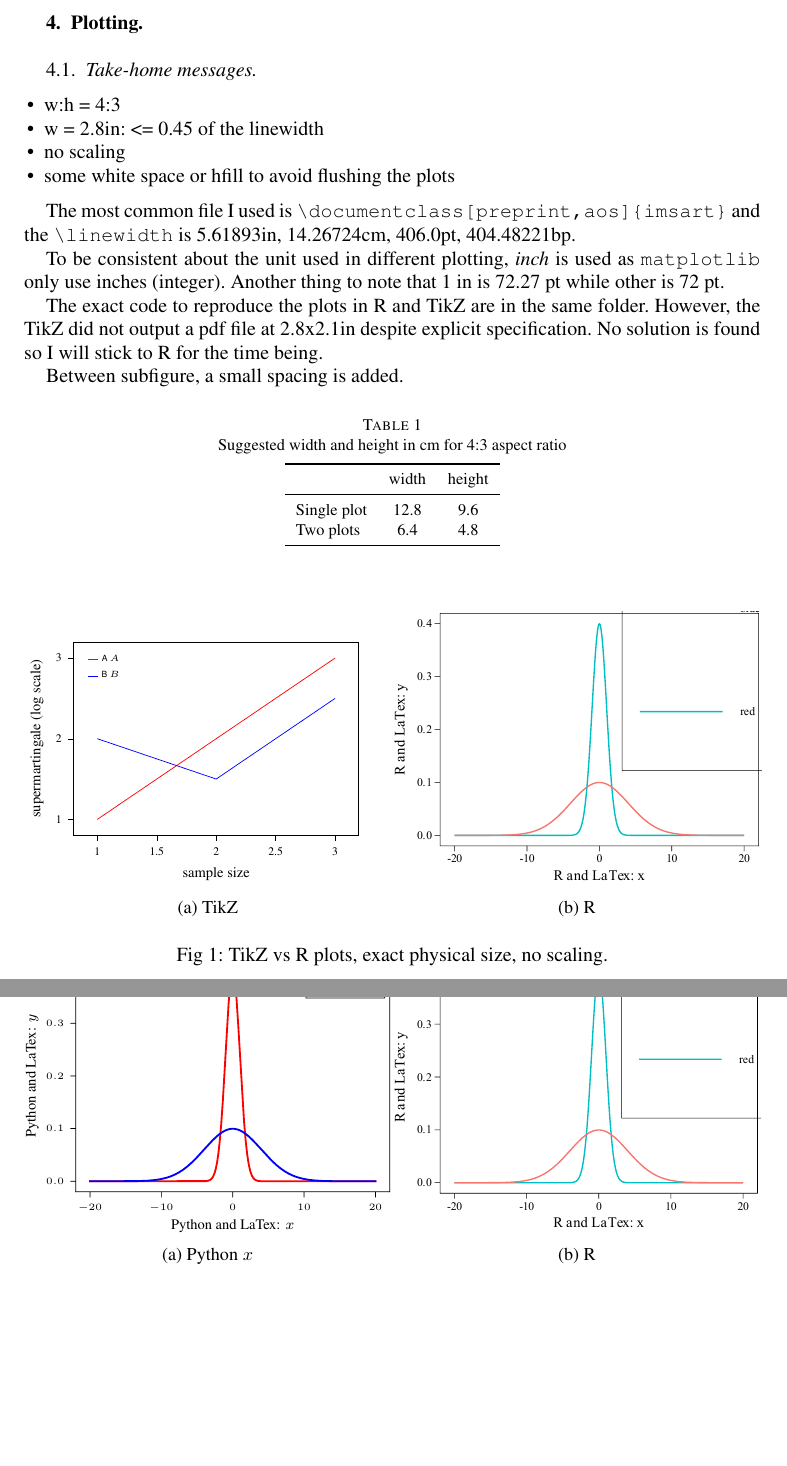
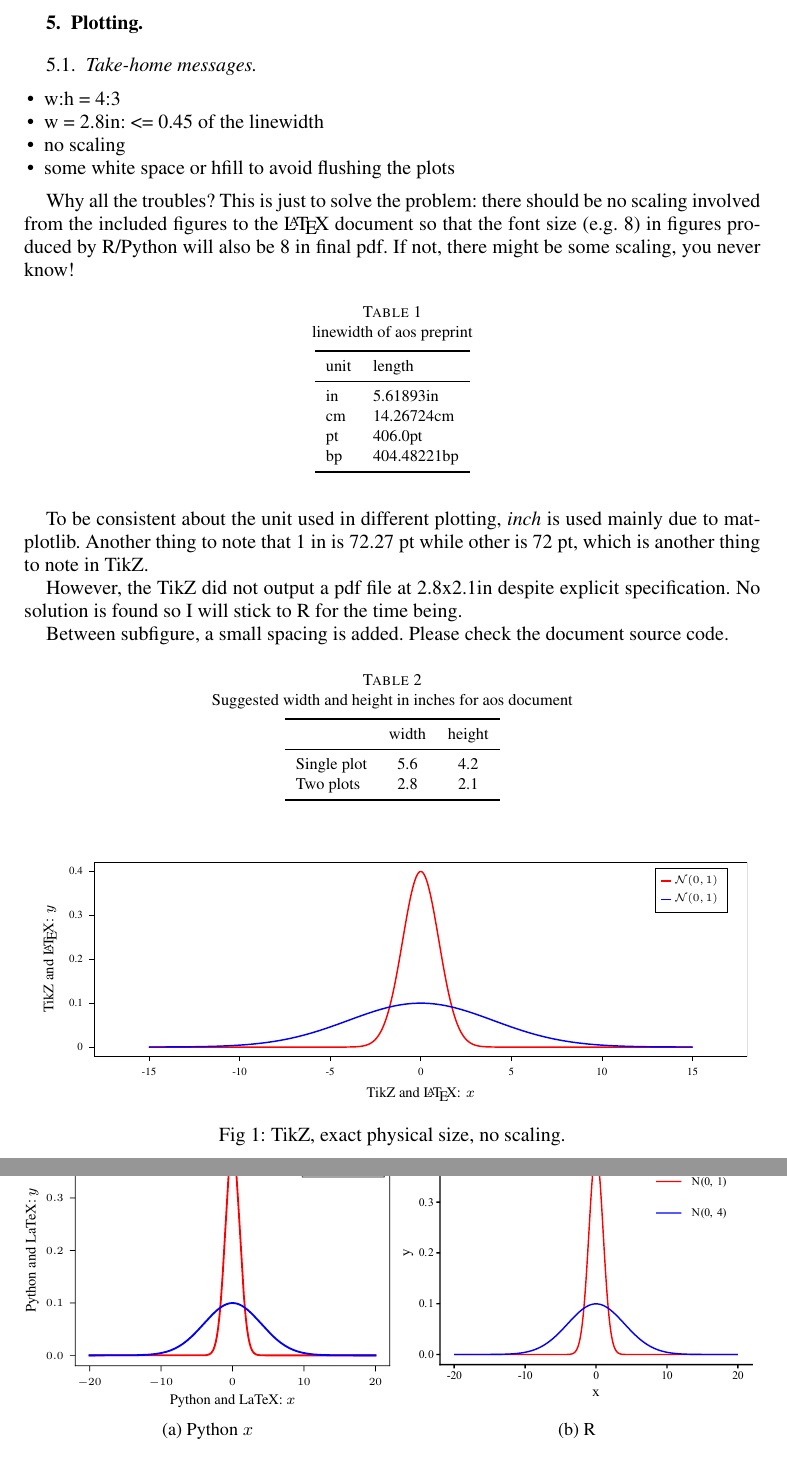
Before and after one commit to wyq977/latex-shared, a LaTeX document (main.tex): two parts of pages 2 and 3 of 3 before the commit and two parts of pages 3 and 4 of 4 after it, joined at a grey line, cut so that both start at the same text, the shorter picture padded with empty space. The pictures show the PDF file main.pdf that the author committed with the source.

Commit message:
Update main doc

```diff
--- a/main.tex
+++ b/main.tex
@@ -114,47 +116,55 @@ Below is a larger \LaTeX\ with different chapters:
 	\item some white space or hfill to avoid flushing the plots
 \end{itemize}
 
+Why all the troubles? This is just to solve the problem:
+there should be no scaling involved from the included figures
+to the \LaTeX\ document so that the font size (e.g. 8) in
+figures produced by R/Python will also be 8 in final pdf.
+If not, there might be some scaling, you never know!
 
-The most common file I used is \verb|\documentclass[preprint,aos]{imsart}|
-and the \verb|\linewidth| is \printinunitsof{in}\prntlen{\linewidth},
-\printinunitsof{cm}\prntlen{\linewidth}, \printinunitsof{pt}\prntlen{\linewidth},
-\printinunitsof{bp}\prntlen{\linewidth}.
+\begin{table}[ht]
+	\centering
+	\caption{linewidth of aos preprint}
+	\begin{tabular}{ll}
+		\toprule
+		unit & length                                  \\
+		\midrule
+		in   & \printinunitsof{in}\prntlen{\linewidth} \\
+		cm   & \printinunitsof{cm}\prntlen{\linewidth} \\
+		pt   & \printinunitsof{pt}\prntlen{\linewidth} \\
+		bp   & \printinunitsof{bp}\prntlen{\linewidth} \\
+		\bottomrule
+	\end{tabular}
+\end{table}
 
 To be consistent about the unit used in different plotting, \emph{inch}
-is used as \verb|matplotlib| only use inches (integer).
-Another thing to note that 1 in is 72.27 pt while other is 72 pt.
+is used mainly due to matplotlib.
+Another thing to note that 1 in is 72.27 pt while other is 72 pt,
+which is another thing to note in TikZ.
 
-The exact code to reproduce the plots in R and TikZ are in the same folder.
 However, the TikZ did not output a pdf file at 2.8x2.1in despite explicit specification.
 No solution is found so I will stick to R for the time being.
 
-Between subfigure, a small spacing is added.
+Between subfigure, a small spacing is added. Please check the
+document source code.
 
 \begin{table}[ht]
 	\centering
-\caption{Suggested width and height in cm for 4:3 aspect ratio}
+	\caption{Suggested width and height in inches for aos document}
 	\begin{tabular}{lcc}
 		\toprule
 		            & width & height \\
 		\midrule
-Single plot & 12.8  & 9.6    \\
-Two plots   & 6.4   & 4.8    \\
+		Single plot & 5.6   & 4.2    \\
+		Two plots   & 2.8   & 2.1    \\
 		\bottomrule
 	\end{tabular}
 \end{table}
 
 \begin{figure}[htb]
 	\centering
-    \begin{subfigure}[t]{2.8in}
 	\includegraphics{scatterplot-tikz.pdf}
-        \caption{TikZ}
-    \end{subfigure}\hfill
-    \begin{subfigure}[t]{2.8in}
-        \includegraphics[width=2.8in]{scatterplot-R.pdf}
-        \caption{R}
-    \end{subfigure}
-
-    \caption{TikZ vs R plots, exact physical size, no scaling.}
+	\caption{TikZ, exact physical size, no scaling.}
 \end{figure}
 
 \begin{figure}[htb]
```
Also changed, not shown: README.md, main.pdf, main.tex (3 more changed lines). Lines whose indentation alone changed are shown as unchanged.
